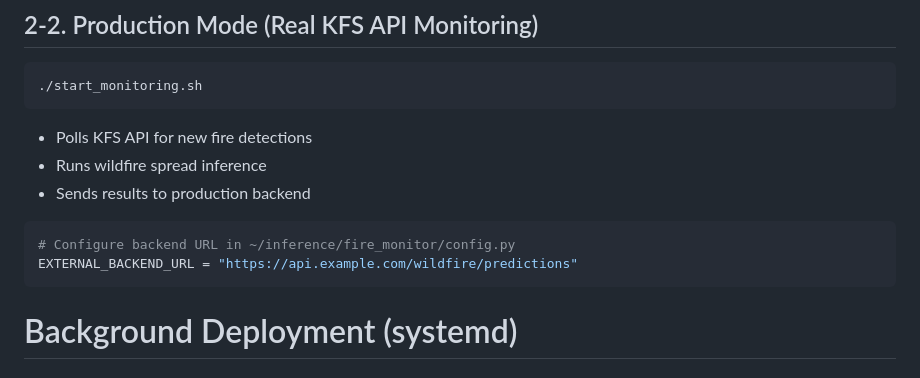
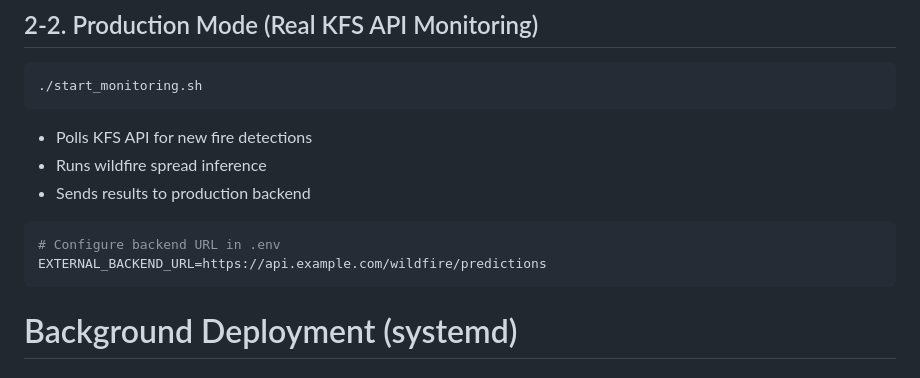
Before and after one commit to WildFirePrediction/ai, a Markdown page: README.md, the part around the change. GitHub-like rendering.

````diff
--- a/README.md
+++ b/README.md
@@ -133,9 +133,9 @@ WildfirePrediction
 - Runs wildfire spread inference
 - Sends results to production backend
 
-```python
-# Configure backend URL in ~/inference/fire_monitor/config.py
-EXTERNAL_BACKEND_URL = "https://api.example.com/wildfire/predictions"
+```bash
+# Configure backend URL in .env
+EXTERNAL_BACKEND_URL=https://api.example.com/wildfire/predictions
 ```
 
 
````
